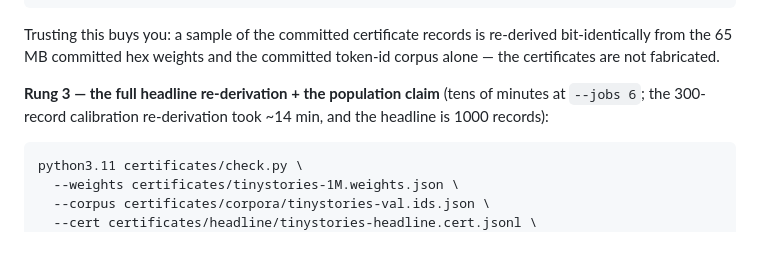
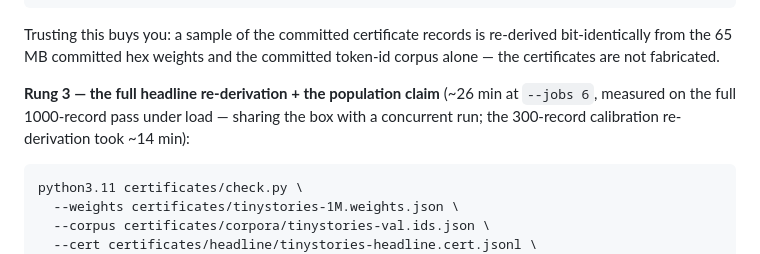
Before and after one commit to brian-naughton/certified-inference, a Markdown page: README.md, the part around the change. Drawn GitHub-style.

Commit message:
fix: public-face corrections (paired review)
Rung 3 runtime: replace 'tens of minutes' with the measured ~26 min
full 1000-record checker pass under load (task 2.5 fixer figure).

Co-Authored-By: Claude Fable 5 <noreply@anthropic.com>

````diff
--- a/README.md
+++ b/README.md
@@ -115,7 +115,7 @@ python3.11 certificates/check.py \
 
 Trusting this buys you: a sample of the committed certificate records is re-derived bit-identically from the 65 MB committed hex weights and the committed token-id corpus alone — the certificates are not fabricated.
 
-**Rung 3 — the full headline re-derivation + the population claim** (tens of minutes at `--jobs 6`; the 300-record calibration re-derivation took ~14 min, and the headline is 1000 records):
+**Rung 3 — the full headline re-derivation + the population claim** (~26 min at `--jobs 6`, measured on the full 1000-record pass under load — sharing the box with a concurrent run; the 300-record calibration re-derivation took ~14 min):
 
 ```
 python3.11 certificates/check.py \
````
